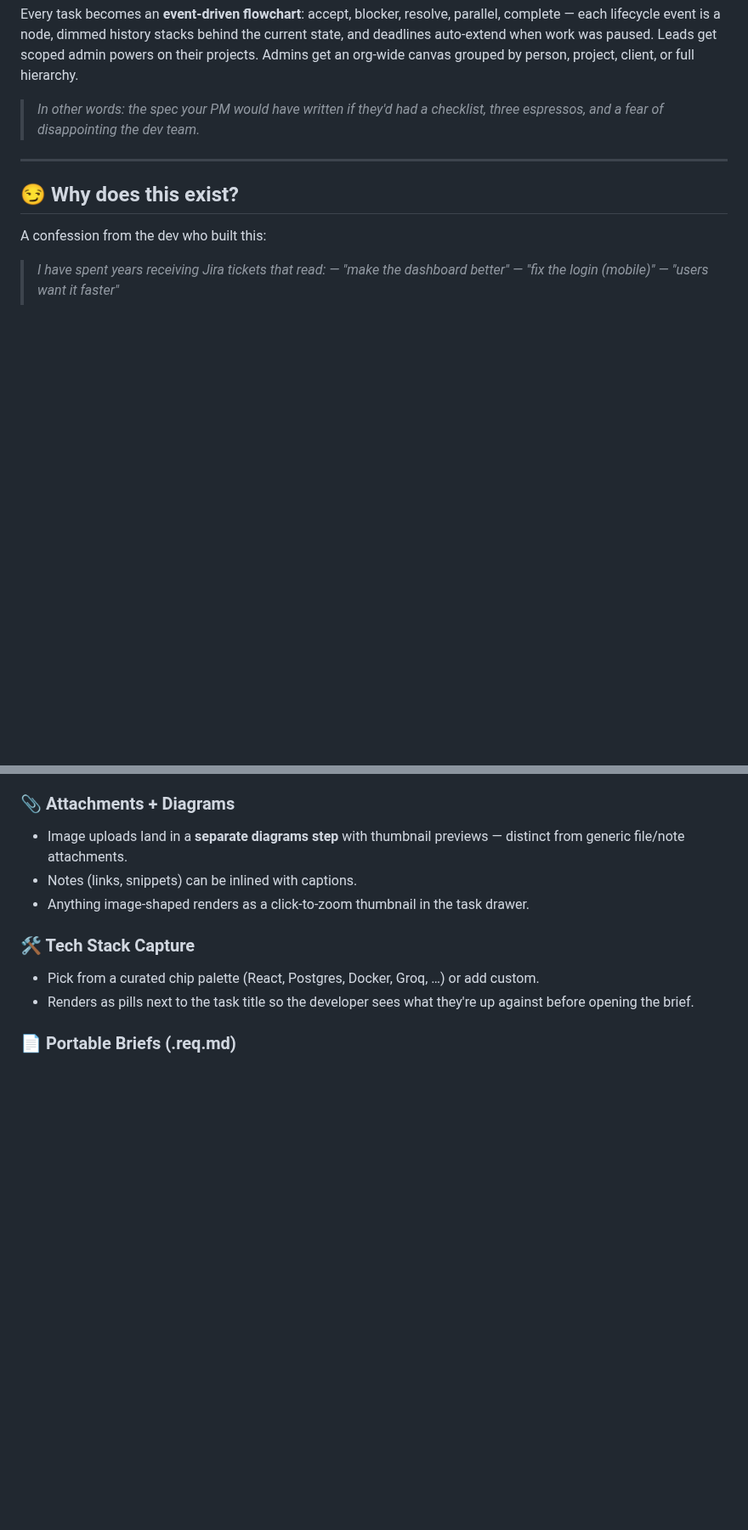
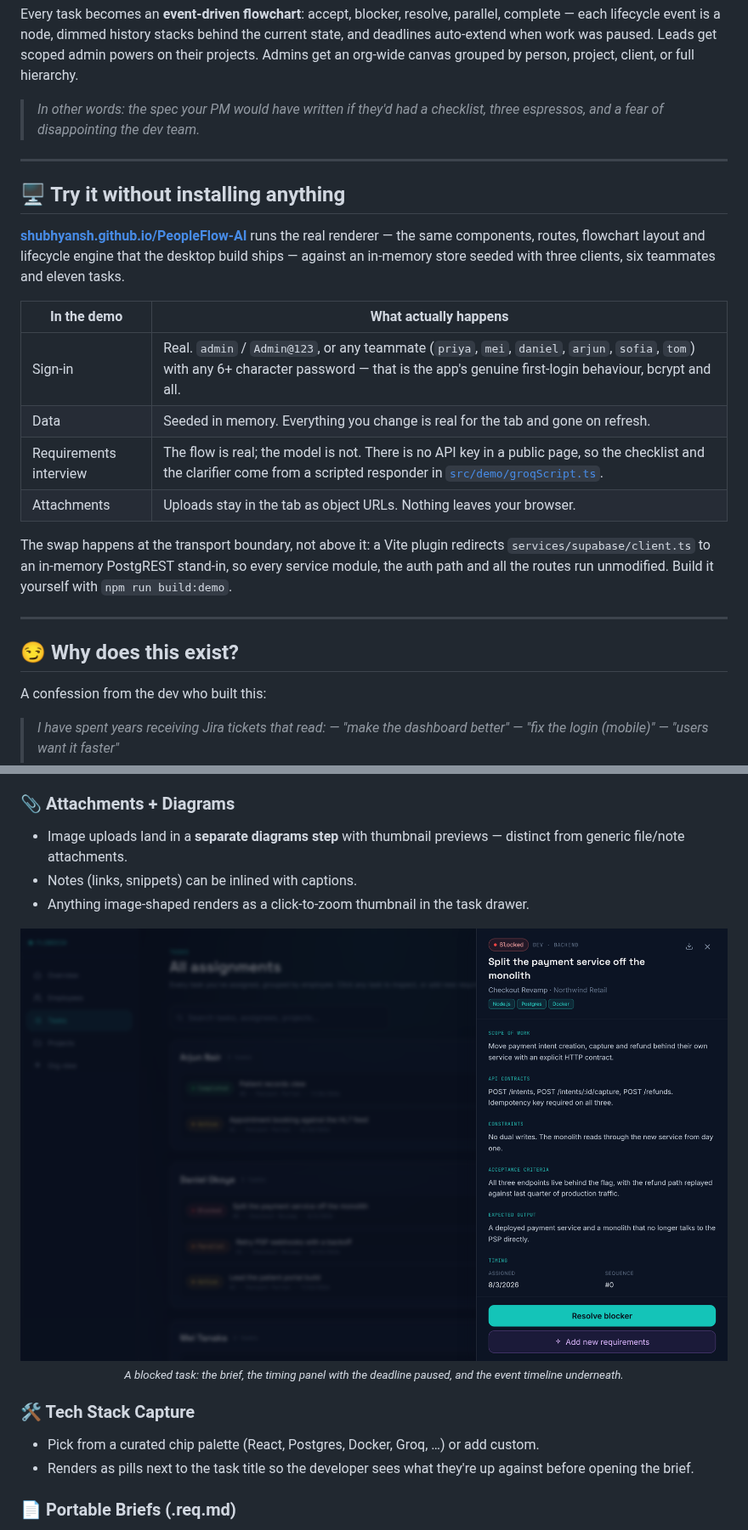
Before and after one commit to shubhyansh/PeopleFlow-AI, a Markdown page: README.md, 2 parts joined by grey strips. Shown at 85% size. GitHub-like rendering; pictures changed too: docs/media/task-drawer.png (added); blank space fills up the shorter version.

```diff
--- a/README.md
+++ b/README.md
@@ -22,6 +32,27 @@ FlowDesk is a desktop task-management app where an **AI conducts the requirement
 Every task becomes an **event-driven flowchart**: accept, blocker, resolve, parallel, complete — each lifecycle event is a node, dimmed history stacks behind the current state, and deadlines auto-extend when work was paused. Leads get scoped admin powers on their projects. Admins get an org-wide canvas grouped by person, project, client, or full hierarchy.
 
 > *In other words: the spec your PM would have written if they'd had a checklist, three espressos, and a fear of disappointing the dev team.*
+
+---
+
+## 🖥 Try it without installing anything
+
+[**shubhyansh.github.io/PeopleFlow-AI**](https://shubhyansh.github.io/PeopleFlow-AI/) runs the real renderer —
+the same components, routes, flowchart layout and lifecycle engine that the
+desktop build ships — against an in-memory store seeded with three clients,
+six teammates and eleven tasks.
+
+| In the demo | What actually happens |
+|---|---|
+| Sign-in | Real. `admin` / `Admin@123`, or any teammate (`priya`, `mei`, `daniel`, `arjun`, `sofia`, `tom`) with any 6+ character password — that is the app's genuine first-login behaviour, bcrypt and all. |
+| Data | Seeded in memory. Everything you change is real for the tab and gone on refresh. |
+| Requirements interview | The flow is real; the model is not. There is no API key in a public page, so the checklist and the clarifier come from a scripted responder in [`src/demo/groqScript.ts`](src/demo/groqScript.ts). |
+| Attachments | Uploads stay in the tab as object URLs. Nothing leaves your browser. |
+
+The swap happens at the transport boundary, not above it: a Vite plugin
+redirects `services/supabase/client.ts` to an in-memory PostgREST stand-in, so
+every service module, the auth path and all the routes run unmodified. Build it
+yourself with `npm run build:demo`.
 
 ---
 
@@ -79,6 +120,11 @@ FlowDesk doesn't replace your PM. It just makes the bar for *"thing that arrives
 - Image uploads land in a **separate diagrams step** with thumbnail previews — distinct from generic file/note attachments.
 - Notes (links, snippets) can be inlined with captions.
 - Anything image-shaped renders as a click-to-zoom thumbnail in the task drawer.
+
+<p align="center">
+  <img src="docs/media/task-drawer.png" alt="A blocked task open in the drawer, showing the brief sections, timing panel and the timeline with the blocker note on top" width="900">
+  <br><sub><em>A blocked task: the brief, the timing panel with the deadline paused, and the event timeline underneath.</em></sub>
+</p>
 
 ### 🛠️ Tech Stack Capture
 - Pick from a curated chip palette (React, Postgres, Docker, Groq, …) or add custom.
```
Also changed, not shown: other parts of README.md (+35 -1 lines), docs/media/demo.gif (added), docs/media/interview.png (added), docs/media/org-hierarchy.png (added), 12 other files.
